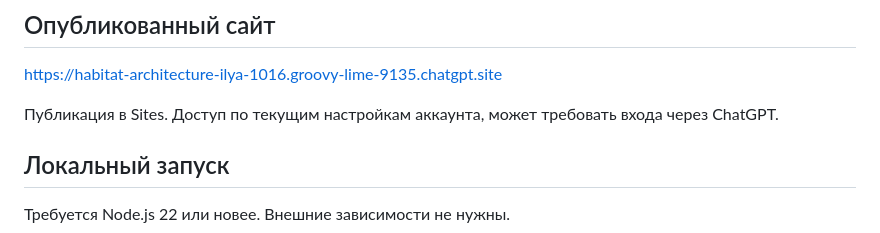
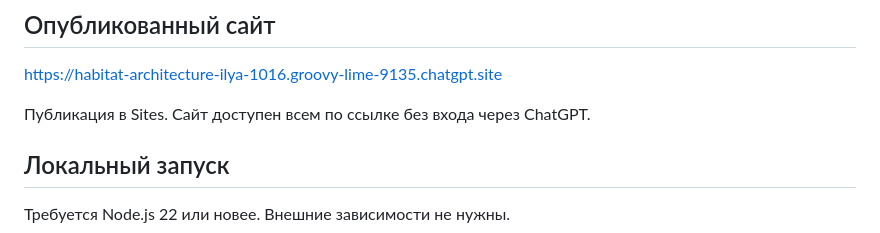
Before and after one commit to ililat/habitat-architecture, a Markdown page: README.md, the part around the change. Drawn GitHub-style.

```diff
--- a/README.md
+++ b/README.md
@@ -16,7 +16,7 @@ HABITAT
 
 https://habitat-architecture-ilya-1016.groovy-lime-9135.chatgpt.site
 
-Публикация в Sites. Доступ по текущим настройкам аккаунта, может требовать входа через ChatGPT.
+Публикация в Sites. Сайт доступен всем по ссылке без входа через ChatGPT.
 
 ## Локальный запуск
 
```
